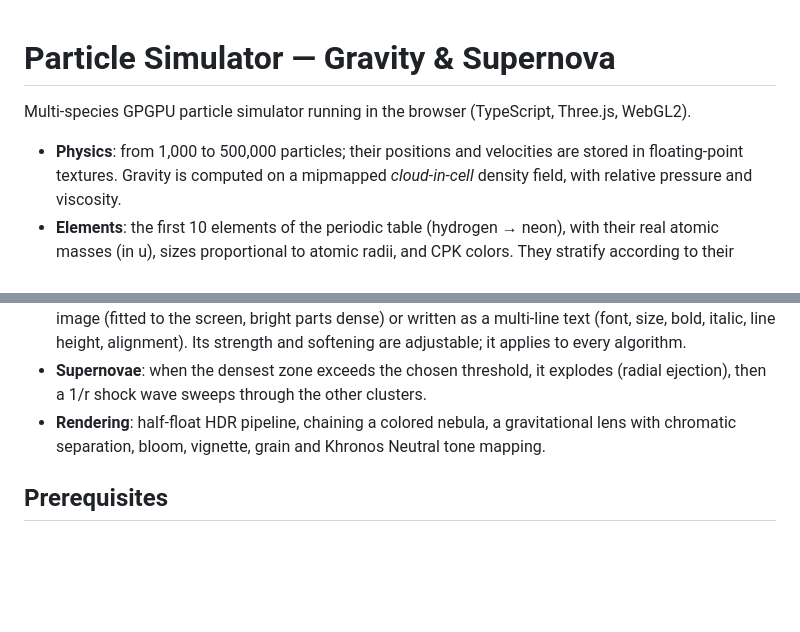
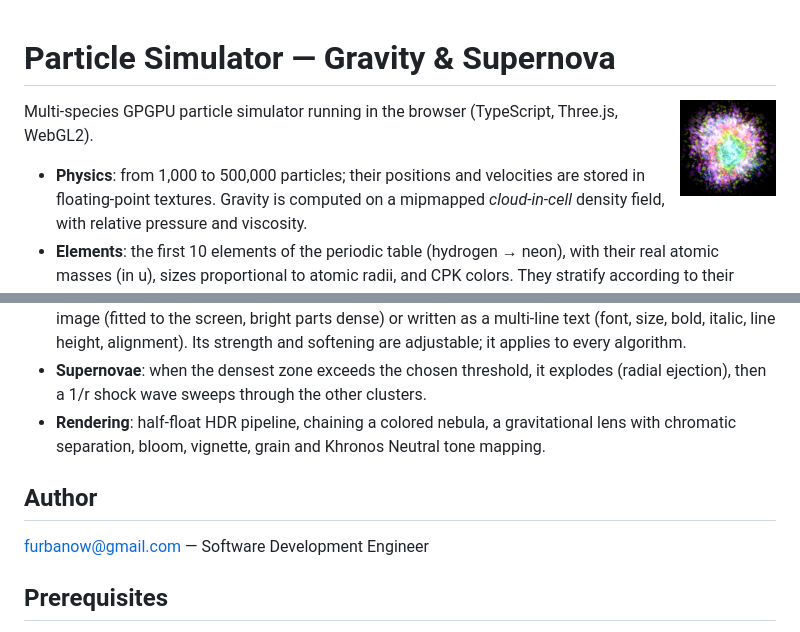
Before and after one commit to furbanow/particle-simulator, a Markdown page: README.md, 2 parts joined by grey strips. Rendered like a GitHub page; pictures changed too: public/logo.png (added); blank space fills up the shorter version.

```diff
--- a/README.md
+++ b/README.md
@@ -1,4 +1,6 @@
 # Particle Simulator — Gravity & Supernova
+
+<img src="public/logo.png" alt="" width="96" align="right">
 
 Multi-species GPGPU particle simulator running in the browser (TypeScript, Three.js, WebGL2).
 
@@ -8,6 +10,10 @@ Multi-species GPGPU particle simulator running in the browser (TypeScript, Three
 - **Static dark matter**: a « Matière noire » tab places invisible mass that attracts the matter without ever moving: drawn with the mouse (visible while drawing, it fades a second later), imported from an image (fitted to the screen, bright parts dense) or written as a multi-line text (font, size, bold, italic, line height, alignment). Its strength and softening are adjustable; it applies to every algorithm.
 - **Supernovae**: when the densest zone exceeds the chosen threshold, it explodes (radial ejection), then a 1/r shock wave sweeps through the other clusters.
 - **Rendering**: half-float HDR pipeline, chaining a colored nebula, a gravitational lens with chromatic separation, bloom, vignette, grain and Khronos Neutral tone mapping.
+
+## Author
+
+furbanow@gmail.com — Software Development Engineer
 
 ## Prerequisites
 
```
Also changed, not shown: CLAUDE.md (+1 -1 lines), public/apple-touch-icon.png (added), public/favicon.png (added), public/og-image.png (added), 7 other files.
